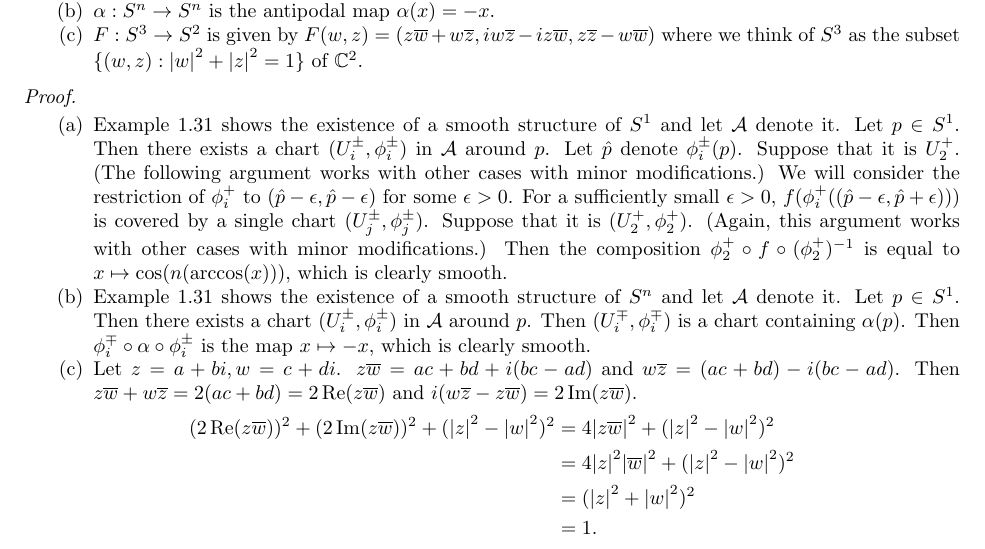
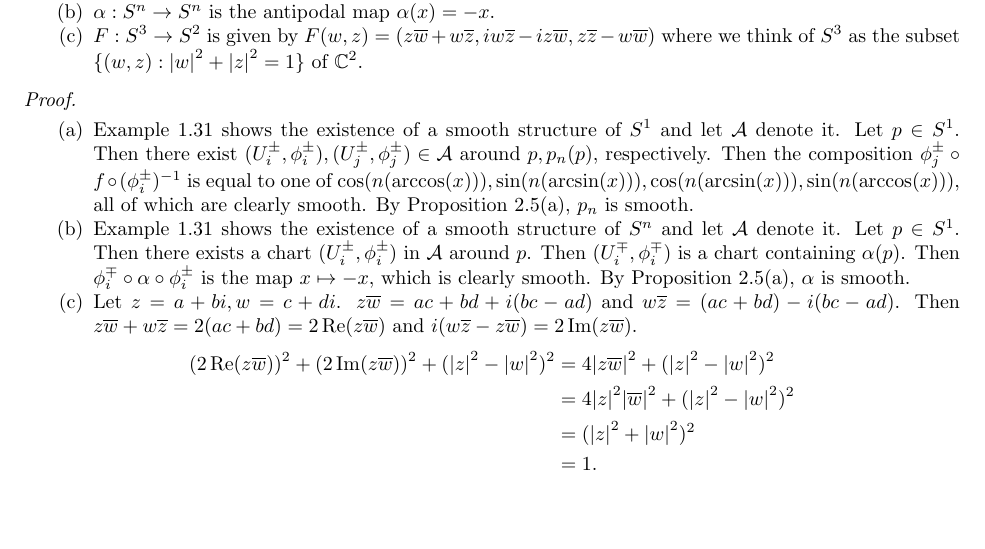
Before and after one commit to hidenori-shinohara/smooth_manifolds, a LaTeX paper (introduction_to_smooth_manifolds_notes.tex, which reads chapter2.tex): part of page 9 of 16, cut so that both start at the same text, the shorter picture padded with empty space. Compiled offline with pdfLaTeX.

Commit message:
Update the solutions to Problem 2-3

```diff
--- a/chapter2.tex
+++ b/chapter2.tex
@@ -357,21 +357,16 @@
     \item
       Example 1.31 shows the existence of a smooth structure of $S^1$ and let $\mathcal{A}$ denote it.
       Let $p \in S^1$.
-      Then there exists a chart $(U_i^{\pm}, \phi_i^{\pm})$ in $\mathcal{A}$ around $p$.
-      Let $\hat{p}$ denote $\phi_i^{\pm}(p)$.
-      Suppose that it is $U_2^{+}$.
-      (The following argument works with other cases with minor modifications.)
-      We will consider the restriction of $\phi_i^{+}$ to $(\hat{p} - \epsilon, \hat{p} - \epsilon)$ for some $\epsilon > 0$.
-      For a sufficiently small $\epsilon > 0$, $f(\phi_i^{+}((\hat{p} - \epsilon, \hat{p} + \epsilon)))$ is covered by a single chart $(U_j^{\pm}, \phi_j^{\pm})$.
-      Suppose that it is $(U_2^{+}, \phi_2^{+})$.
-      (Again, this argument works with other cases with minor modifications.)
-      Then the composition $\phi_2^{+} \circ f \circ (\phi_2^{+})^{-1}$ is equal to $x \mapsto \cos(n(\arccos(x)))$, which is clearly smooth.
+      Then there exist $(U_i^{\pm}, \phi_i^{\pm}), (U_j^{\pm}, \phi_j^{\pm}) \in \mathcal{A}$ around $p, p_n(p)$, respectively.
+      Then the composition $\phi_j^{\pm} \circ f \circ (\phi_i^{\pm})^{-1}$ is equal to one of $\cos(n(\arccos(x))), \sin(n(\arcsin(x))), \cos(n(\arcsin(x))), \sin(n(\arccos(x)))$, all of which are clearly smooth.
+      By Proposition 2.5(a), $p_n$ is smooth.
     \item
       Example 1.31 shows the existence of a smooth structure of $S^n$ and let $\mathcal{A}$ denote it.
       Let $p \in S^1$.
       Then there exists a chart $(U_i^{\pm}, \phi_i^{\pm})$ in $\mathcal{A}$ around $p$.
       Then $(U_i^{\mp}, \phi_i^{\mp})$ is a chart containing $\alpha(p)$.
       Then $\phi_i^{\mp} \circ \alpha \circ \phi_i^{\pm}$ is the map $x \mapsto -x$, which is clearly smooth.
+      By Proposition 2.5(a), $\alpha$ is smooth.
     \item
       Let $z = a + bi, w = c + di$.
       $z\overline{w} = ac + bd + i(bc - ad)$ and $w\overline{z} = (ac + bd) - i(bc - ad)$.
--- a/introduction_to_smooth_manifolds_notes.tex
+++ b/introduction_to_smooth_manifolds_notes.tex
@@ -59,8 +59,6 @@
 \DeclareMathOperator{\RP}{\mathbb{R}\mathbb{P}}
 \DeclareMathOperator{\Int}{Int}
 \DeclareMathOperator{\bd}{bd}
-\DeclareMathOperator{\Re}{Re}
-\DeclareMathOperator{\Im}{Im}
 
 \makeatletter
 \let\c@equation\c@thm
```
Also changed, not shown: introduction_to_smooth_manifolds_notes.pdf.
